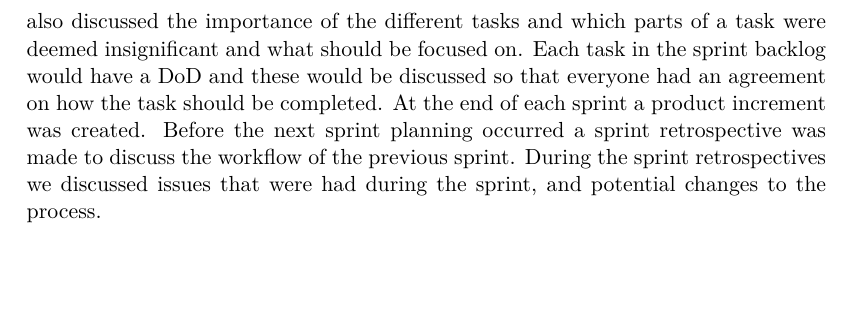
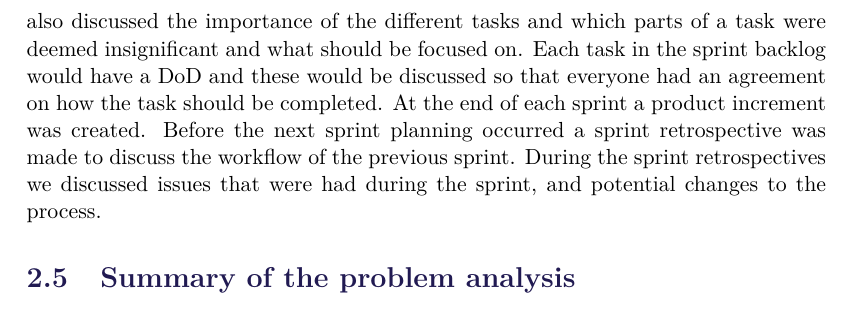
Before and after one commit to SW705E19/report, a LaTeX thesis (master.tex, which reads sections/problem-analysis/summary.tex): part of page 19 of 83, cut so that both start at the same text. Compiled offline with pdfLaTeX.

Commit message:
summary problem analysis start

```diff
--- /dev/null
+++ b/sections/problem-analysis/summary.tex
@@ -0,0 +1 @@
+\section{Summary of the problem analysis}
```
Also changed, not shown: sections/problem-analysis/problem-analysis.tex (+1 -0 lines).
